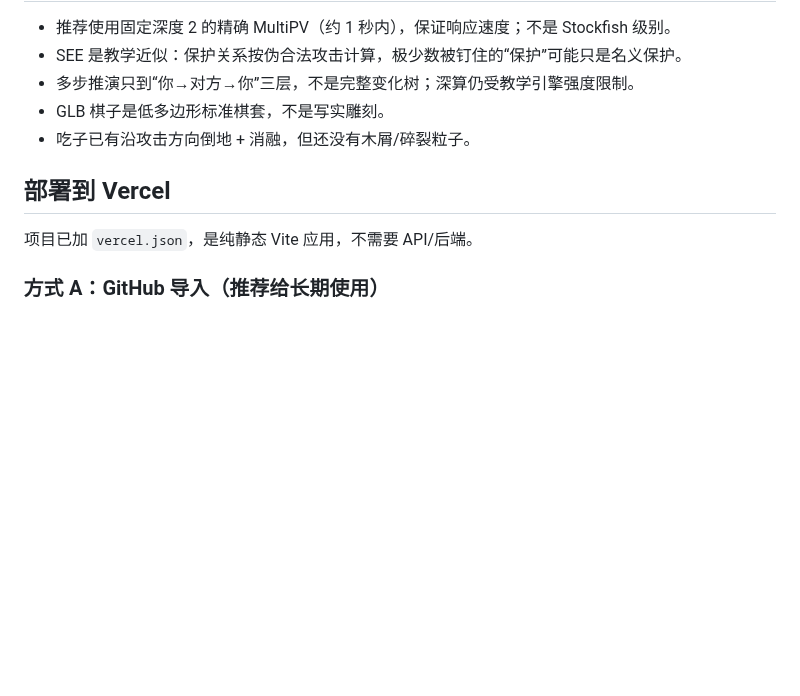
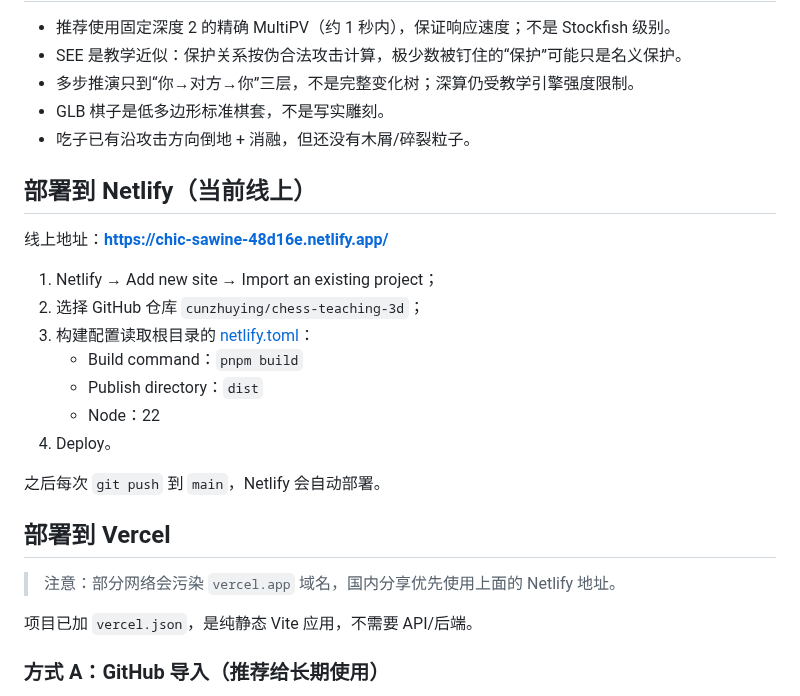
Before and after one commit to cunzhuying/chess-teaching-3d, a Markdown page: README.md, the part around one of its changes. Rendered like a GitHub page; blank space fills up the shorter version.

```diff
--- a/README.md
+++ b/README.md
@@ -249,7 +293,23 @@ tests/           # 规则/记谱/控制器/引擎/分析
 - GLB 棋子是低多边形标准棋套，不是写实雕刻。
 - 吃子已有沿攻击方向倒地 + 消融，但还没有木屑/碎裂粒子。
 
+## 部署到 Netlify（当前线上）
+
+线上地址：**https://chic-sawine-48d16e.netlify.app/**
+
+1. Netlify → Add new site → Import an existing project；
+2. 选择 GitHub 仓库 `cunzhuying/chess-teaching-3d`；
+3. 构建配置读取根目录的 [netlify.toml](netlify.toml)：
+   - Build command：`pnpm build`
+   - Publish directory：`dist`
+   - Node：22
+4. Deploy。
+
+之后每次 `git push` 到 `main`，Netlify 会自动部署。
+
 ## 部署到 Vercel
+
+> 注意：部分网络会污染 `vercel.app` 域名，国内分享优先使用上面的 Netlify 地址。
 
 项目已加 `vercel.json`，是纯静态 Vite 应用，不需要 API/后端。
 
```
Also changed, not shown: other parts of README.md (+51 -2 lines), CHANGELOG.md (added, +39 -0 lines), docs/social-preview.png (added), 1 other file.
